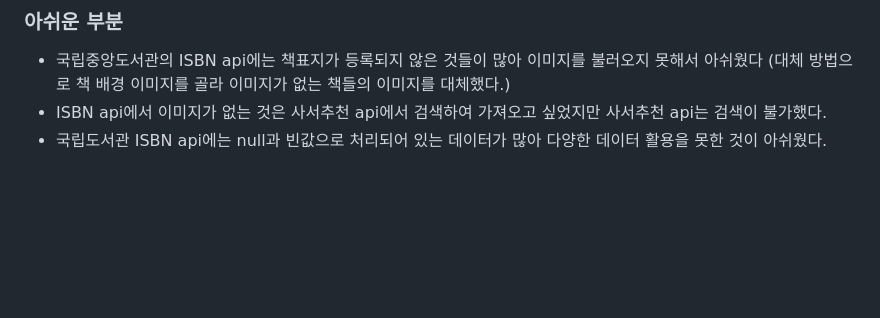
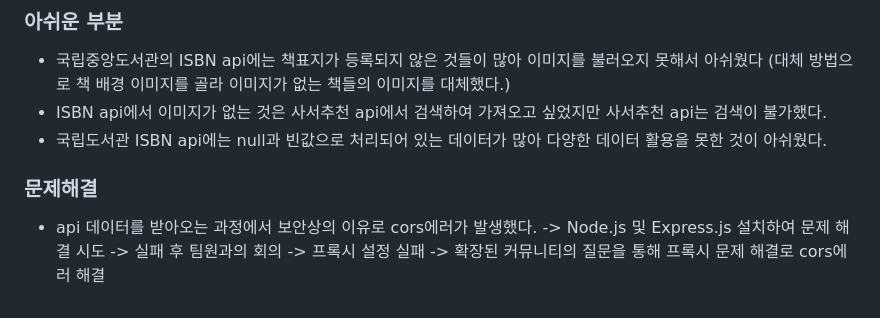
Before and after one commit to nimxxs/MyBookcase, a Markdown page: README.md, the part around one of its changes. Rendered like a GitHub page; blank space fills up the shorter version.

```diff
--- a/README.md
+++ b/README.md
@@ -40,3 +40,8 @@
 (대체 방법으로 책 배경 이미지를 골라 이미지가 없는 책들의 이미지를 대체했다.)
 * ISBN api에서 이미지가 없는 것은 사서추천 api에서 검색하여 가져오고 싶었지만 사서추천 api는 검색이 불가했다.
 * 국립도서관 ISBN api에는 null과 빈값으로 처리되어 있는 데이터가 많아 다양한 데이터 활용을 못한 것이 아쉬웠다.
+
+### 문제해결
+* api 데이터를 받아오는 과정에서 보안상의 이유로 cors에러가 발생했다.
+-> Node.js 및 Express.js 설치하여 문제 해결 시도 -> 실패 후 팀원과의 회의
+-> 프록시 설정 실패 -> 확장된 커뮤니티의 질문을 통해 프록시 문제 해결로 cors에러 해결
```
Also changed, not shown: other parts of README.md (+1 -1 lines).
